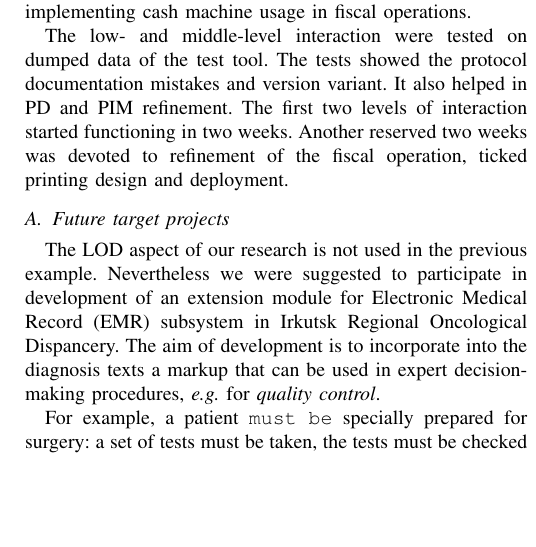
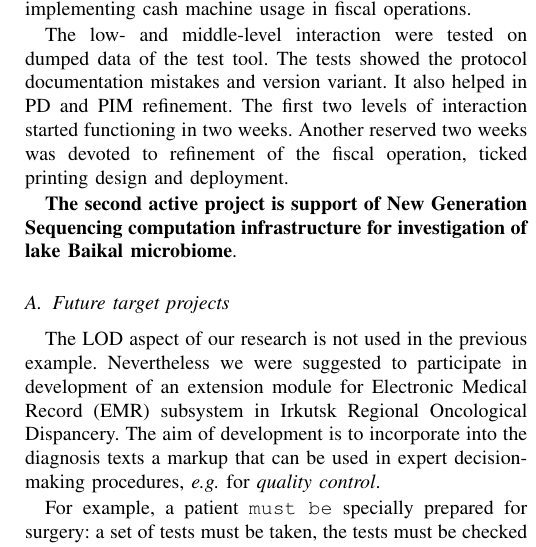
Before and after one commit to eugeneai/papers-2018, a LaTeX paper (mda-paper.tex): part of one column of page 4 of 5, cut so that both start at the same text, the shorter picture padded with empty space. Compiled offline with pdfLaTeX; a missing font is replaced by an installed copy or a similar font; a LaTeX package or settings file that is missing is left out.

Commit message:
Added note about NGS.

```diff
--- a/mda-paper.tex
+++ b/mda-paper.tex
@@ -536,6 +536,8 @@ The decision of application of the MDA was made after the first investigation of
 
 The low- and middle-level interaction were tested on dumped data of the test tool.  The tests showed the protocol documentation mistakes and version variant.  It also helped in PD and PIM refinement.  The first two levels of interaction started functioning in two weeks.  Another reserved two weeks was devoted to refinement of the fiscal operation, ticked printing design and deployment.
 
+\textbf{The second active project is support of New Generation Sequencing computation infrastructure for investigation of lake Baikal microbiome}.
+
 \subsection{Future target projects}
 \label{sec:futuretargets}
 
```
